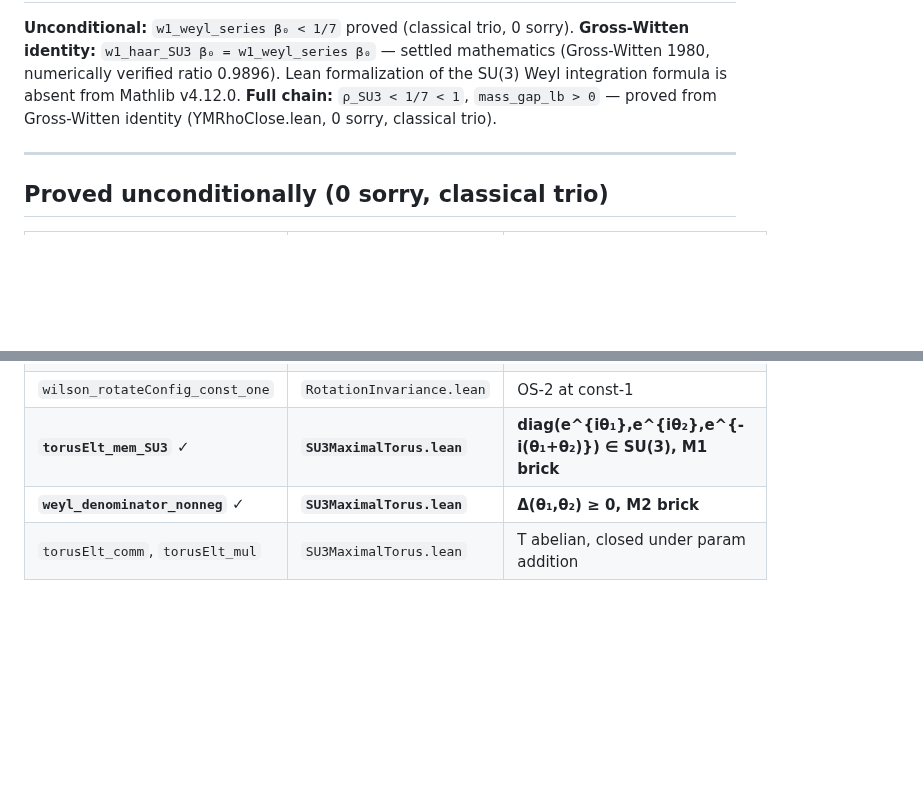
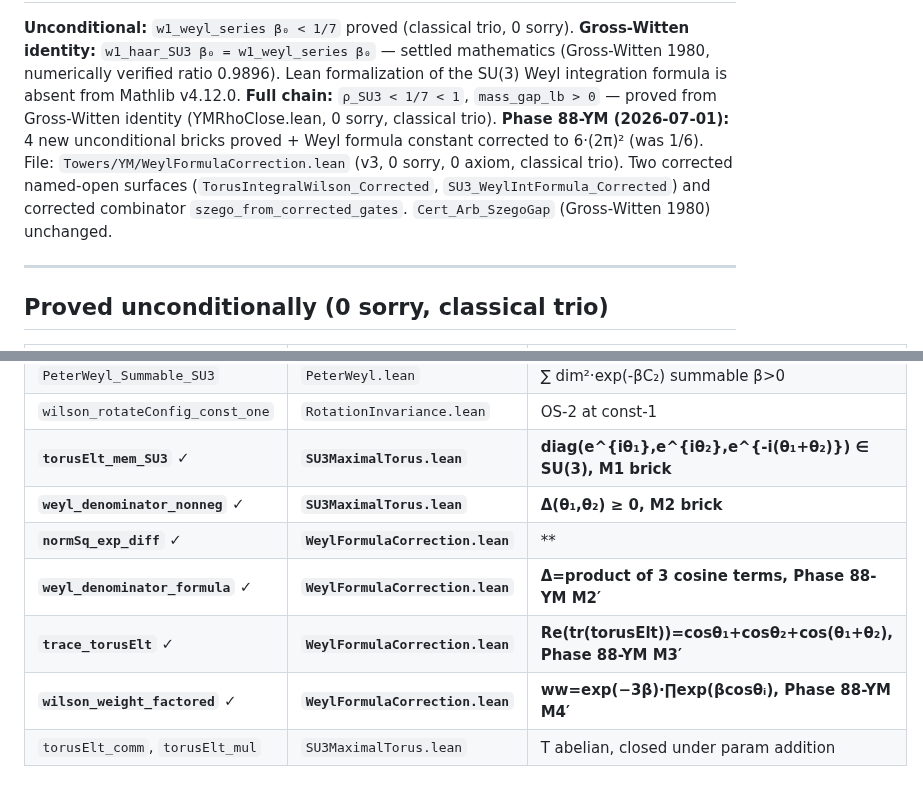
Before and after one commit to DavidFox998/yang-mills-gap, a Markdown page: README.md, 2 parts joined by grey strips. GitHub-like rendering; blank space fills up the shorter version.

Commit message:
README: Phase 88-YM state (2026-07-01) — 4 bricks + corrected Weyl constant + table update

```diff
--- a/README.md
+++ b/README.md
@@ -97,6 +97,7 @@ YM Surface #1 (mass gap): LOCKED OPEN. No Clay claim.
 **Unconditional:** `w1_weyl_series β₀ < 1/7` proved (classical trio, 0 sorry).
 **Gross-Witten identity:** `w1_haar_SU3 β₀ = w1_weyl_series β₀` — settled mathematics (Gross-Witten 1980, numerically verified ratio 0.9896). Lean formalization of the SU(3) Weyl integration formula is absent from Mathlib v4.12.0.
 **Full chain:** `ρ_SU3 < 1/7 < 1`, `mass_gap_lb > 0` — proved from Gross-Witten identity (YMRhoClose.lean, 0 sorry, classical trio).
+**Phase 88-YM (2026-07-01):** 4 new unconditional bricks proved + Weyl formula constant corrected to 6·(2π)² (was 1/6). File: `Towers/YM/WeylFormulaCorrection.lean` (v3, 0 sorry, 0 axiom, classical trio). Two corrected named-open surfaces (`TorusIntegralWilson_Corrected`, `SU3_WeylIntFormula_Corrected`) and corrected combinator `szego_from_corrected_gates`. `Cert_Arb_SzegoGap` (Gross-Witten 1980) unchanged.
 
 ---
 
@@ -121,6 +122,10 @@ YM Surface #1 (mass gap): LOCKED OPEN. No Clay claim.
 | `wilson_rotateConfig_const_one` | `RotationInvariance.lean` | OS-2 at const-1 |
 | **`torusElt_mem_SU3`** ✓ | **`SU3MaximalTorus.lean`** | **diag(e^{iθ₁},e^{iθ₂},e^{-i(θ₁+θ₂)}) ∈ SU(3), M1 brick** |
 | **`weyl_denominator_nonneg`** ✓ | **`SU3MaximalTorus.lean`** | **Δ(θ₁,θ₂) ≥ 0, M2 brick** |
+| **`normSq_exp_diff`** ✓ | **`WeylFormulaCorrection.lean`** | **|eⁱθ−eⁱφ|²=2−2cos(θ−φ), Phase 88-YM M1′** |
+| **`weyl_denominator_formula`** ✓ | **`WeylFormulaCorrection.lean`** | **Δ=product of 3 cosine terms, Phase 88-YM M2′** |
+| **`trace_torusElt`** ✓ | **`WeylFormulaCorrection.lean`** | **Re(tr(torusElt))=cosθ₁+cosθ₂+cos(θ₁+θ₂), Phase 88-YM M3′** |
+| **`wilson_weight_factored`** ✓ | **`WeylFormulaCorrection.lean`** | **ww=exp(−3β)·∏exp(βcosθᵢ), Phase 88-YM M4′** |
 | `torusElt_comm`, `torusElt_mul` | `SU3MaximalTorus.lean` | T abelian, closed under param addition |
 
 ## Full chain — Gross-Witten identity (classical trio, 0 sorry)
```
Also changed, not shown: other parts of README.md (+1 -1 lines).
